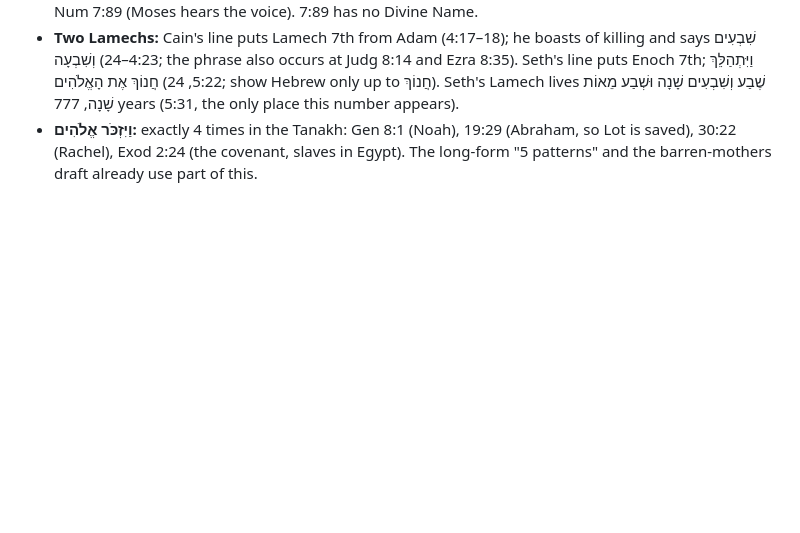
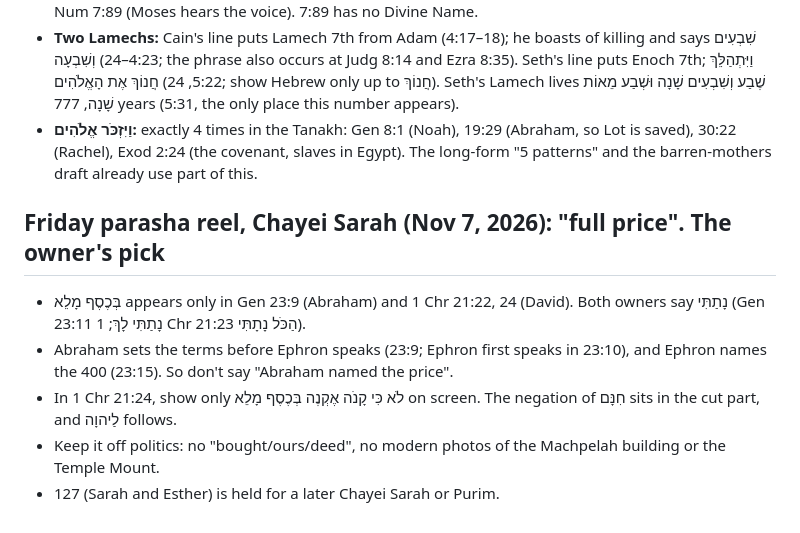
Before and after one commit to rade-crypto/inkofsinai, a Markdown page: _research/notes.md, the part around the change. Drawn GitHub-style; blank space fills up the shorter version.

Commit message:
Notes: Chayei Sarah full-price reel
Co-Authored-By: Claude Opus 5.5 <noreply@anthropic.com>
Claude-Session: https://claude.ai/code/session_01XtBFL5stMQhYr7sKmKEGSi

```diff
--- a/_research/notes.md
+++ b/_research/notes.md
@@ -209,3 +209,10 @@ Everything researched for topics and scripts. Read this before picking a topic,
 - **Numbers 7:** 89 verses, the longest chapter in the Torah (next: Deut 28, 69). Twelve gift sections (7:12–83) are the same text apart from the day, the name and one opening word, so say "nearly word for word". חֲנֻכַּת הַמִּזְבֵּחַ at 7:10, 11, 84, 88. מִבֵּין שְׁנֵי הַכְּרֻבִים appears only at Exod 25:22 (the promise) and Num 7:89 (Moses hears the voice). 7:89 has no Divine Name.
 - **Two Lamechs:** Cain's line puts Lamech 7th from Adam (4:17–18); he boasts of killing and says שִׁבְעִים וְשִׁבְעָה (4:23–24; the phrase also occurs at Judg 8:14 and Ezra 8:35). Seth's line puts Enoch 7th; וַיִּתְהַלֵּךְ חֲנוֹךְ אֶת הָאֱלֹהִים (5:22, 24; show Hebrew only up to חֲנוֹךְ). Seth's Lamech lives שֶׁבַע וְשִׁבְעִים שָׁנָה וּשְׁבַע מֵאוֹת שָׁנָה, 777 years (5:31, the only place this number appears).
 - **וַיִּזְכֹּר אֱלֹהִים:** exactly 4 times in the Tanakh: Gen 8:1 (Noah), 19:29 (Abraham, so Lot is saved), 30:22 (Rachel), Exod 2:24 (the covenant, slaves in Egypt). The long-form "5 patterns" and the barren-mothers draft already use part of this.
+
+## Friday parasha reel, Chayei Sarah (Nov 7, 2026): "full price". The owner's pick
+- בְּכֶסֶף מָלֵא appears only in Gen 23:9 (Abraham) and 1 Chr 21:22, 24 (David). Both owners say נָתַתִּי (Gen 23:11 נָתַתִּי לָךְ; 1 Chr 21:23 הַכֹּל נָתָתִּי).
+- Abraham sets the terms before Ephron speaks (23:9; Ephron first speaks in 23:10), and Ephron names the 400 (23:15). So don't say "Abraham named the price".
+- In 1 Chr 21:24, show only לֹא כִּי קָנֹה אֶקְנֶה בְּכֶסֶף מָלֵא on screen. The negation of חִנָּם sits in the cut part, and לַיהוָה follows.
+- Keep it off politics: no "bought/ours/deed", no modern photos of the Machpelah building or the Temple Mount.
+- 127 (Sarah and Esther) is held for a later Chayei Sarah or Purim.
```
